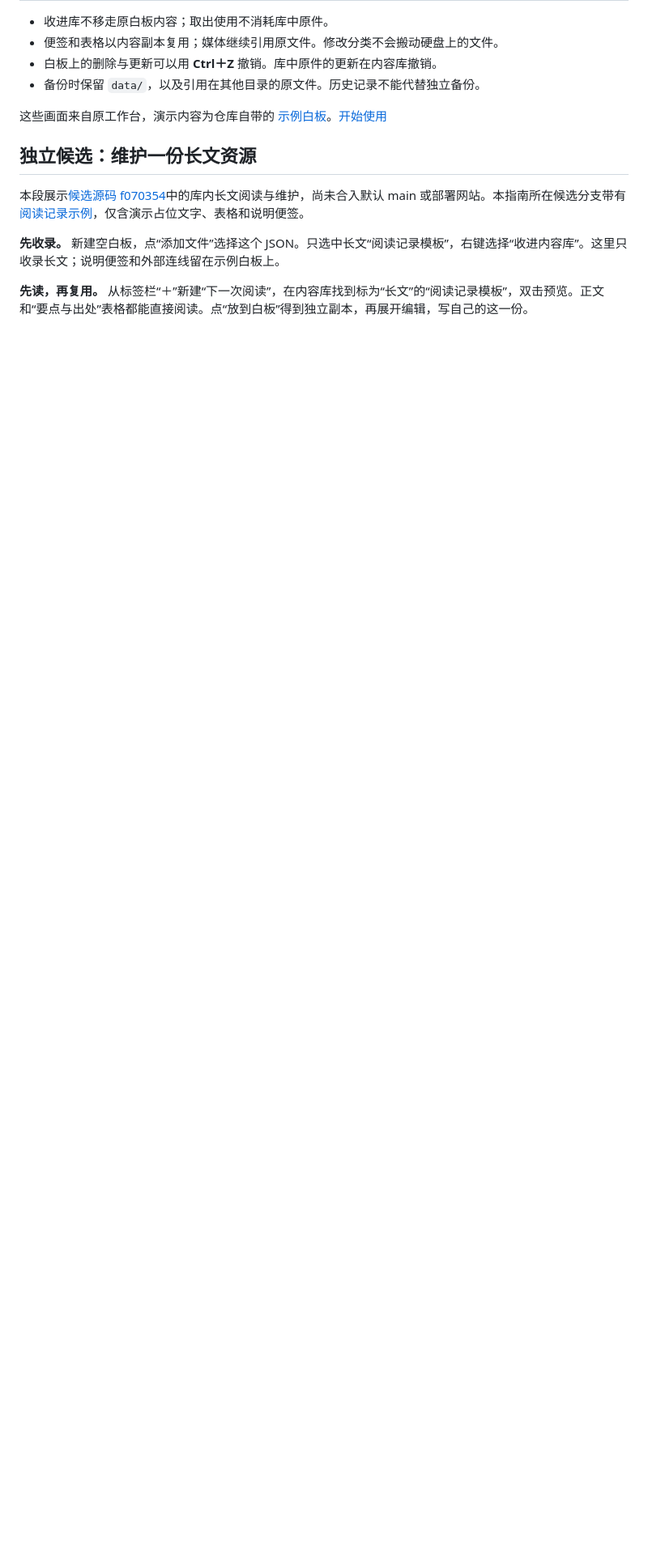
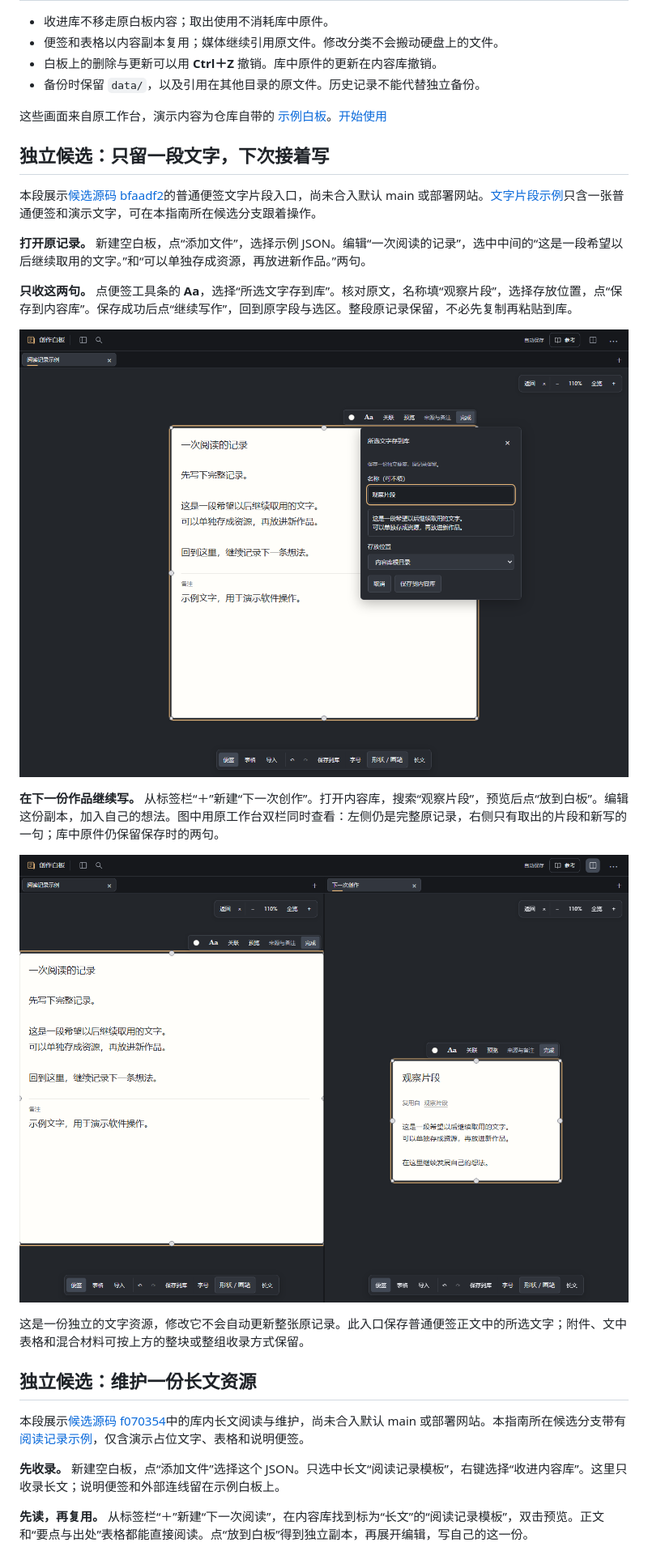
Before and after one commit to Yueyue673/creative-whiteboard, a Markdown page: docs/reuse.md, the part around the change. Shown: that part at 81% size. GitHub-like rendering; pictures changed too: docs/screenshots/reuse-selection-new-work-candidate.png (added), docs/screenshots/reuse-selection-save-candidate.png (added); blank space fills up the shorter version.

Commit message:
Show how to reuse a selected passage with a public example

```diff
--- a/docs/reuse.md
+++ b/docs/reuse.md
@@ -42,6 +42,22 @@
 这些画面来自原工作台，演示内容为仓库自带的 [示例白板](../examples/getting-started.json)。[开始使用](../README.md#三步开始)
 
 
+## 独立候选：只留一段文字，下次接着写
+
+本段展示[候选源码 bfaadf2](https://github.com/Yueyue673/creative-whiteboard/commit/bfaadf2c964eece50d88af32177261c97fac507f)的普通便签文字片段入口，尚未合入默认 main 或部署网站。[文字片段示例](../examples/selection-text-candidate.json)只含一张普通便签和演示文字，可在本指南所在候选分支跟着操作。
+
+**打开原记录。** 新建空白板，点“添加文件”，选择示例 JSON。编辑“一次阅读的记录”，选中中间的“这是一段希望以后继续取用的文字。”和“可以单独存成资源，再放进新作品。”两句。
+
+**只收这两句。** 点便签工具条的 **Aa**，选择“所选文字存到库”。核对原文，名称填“观察片段”，选择存放位置，点“保存到内容库”。保存成功后点“继续写作”，回到原字段与选区。整段原记录保留，不必先复制再粘贴到库。
+
+![候选版真实界面：原记录保留上下文，“所选文字存到库”仅预览中间两句，名称为“观察片段”，存放位置与保存按钮可见。](screenshots/reuse-selection-save-candidate.png)
+
+**在下一份作品继续写。** 从标签栏“＋”新建“下一次创作”。打开内容库，搜索“观察片段”，预览后点“放到白板”。编辑这份副本，加入自己的想法。图中用原工作台双栏同时查看：左侧仍是完整原记录，右侧只有取出的片段和新写的一句；库中原件仍保留保存时的两句。
+
+![候选版真实双栏：左侧“一次阅读的记录”保留前后文，右侧“观察片段”副本增加“在这里继续发展自己的想法。”，来源仍显示为库中的“观察片段”。](screenshots/reuse-selection-new-work-candidate.png)
+
+这是一份独立的文字资源，修改它不会自动更新整张原记录。此入口保存普通便签正文中的所选文字；附件、文中表格和混合材料可按上方的整块或整组收录方式保留。
+
 ## 独立候选：维护一份长文资源
 
 本段展示[候选源码 f070354](https://github.com/Yueyue673/creative-whiteboard/commit/f07035417ac1efeeede2b1cfe33690890ddddb7f)中的库内长文阅读与维护，尚未合入默认 main 或部署网站。本指南所在候选分支带有[阅读记录示例](../examples/reading-resource-candidate.json)，仅含演示占位文字、表格和说明便签。
```
Also changed, not shown: docs/status.md (+2 -0 lines), 1 other file.
